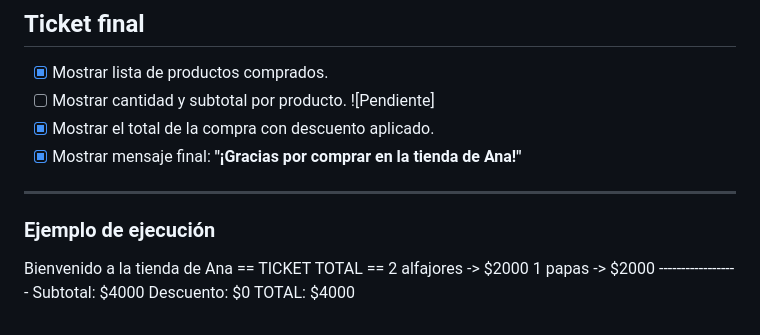
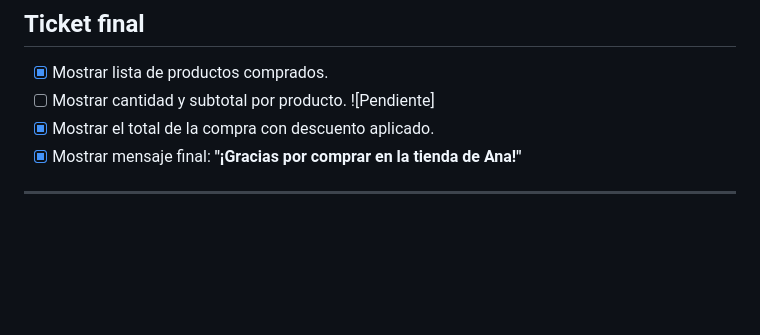
Before and after one commit to Moren0k/Riwi_Challenges, a Markdown page: C Sharp/TiendaAna/README.md, the part around the change. Rendered like a GitHub page; blank space fills up the shorter version.

```diff
--- a/C Sharp/TiendaAna/README.md
+++ b/C Sharp/TiendaAna/README.md
@@ -119,14 +119,3 @@ Trabajen en equipo (célula). Cada integrante puede encargarse de una parte:
 - [x] Mostrar mensaje final: **"¡Gracias por comprar en la tienda de Ana!"**
 
 ---
-
-### Ejemplo de ejecución
-
-Bienvenido a la tienda de Ana
-    == TICKET TOTAL ==
-    2 alfajores -> $2000
-    1 papas -> $2000
-    ------------------
-    Subtotal: $4000
-    Descuento: $0
-    TOTAL: $4000
```
